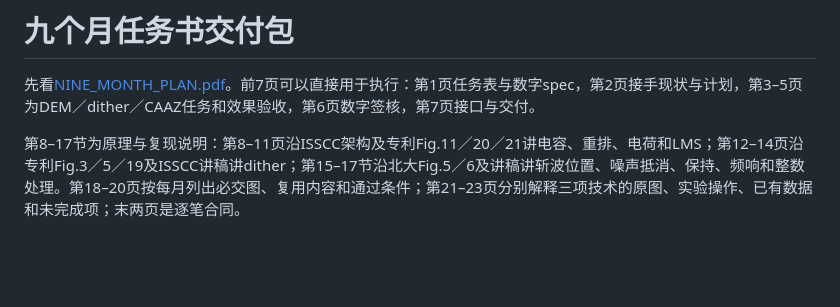
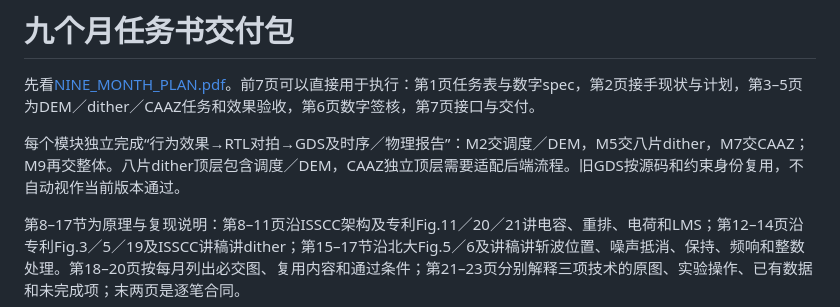
Before and after one commit to defineiocc02/20bit_SAR_ADC_Behaviour_Verification, a Markdown page: handoff/README.md, the part around the change. Drawn GitHub-style; blank space fills up the shorter version.

```diff
--- a/handoff/README.md
+++ b/handoff/README.md
@@ -1,6 +1,8 @@
 # 九个月任务书交付包
 
 先看[NINE_MONTH_PLAN.pdf](NINE_MONTH_PLAN.pdf)。前7页可以直接用于执行：第1页任务表与数字spec，第2页接手现状与计划，第3–5页为DEM／dither／CAAZ任务和效果验收，第6页数字签核，第7页接口与交付。
+
+每个模块独立完成“行为效果→RTL对拍→GDS及时序／物理报告”：M2交调度／DEM，M5交八片dither，M7交CAAZ；M9再交整体。八片dither顶层包含调度／DEM，CAAZ独立顶层需要适配后端流程。旧GDS按源码和约束身份复用，不自动视作当前版本通过。
 
 第8–17节为原理与复现说明：第8–11页沿ISSCC架构及专利Fig.11／20／21讲电容、重排、电荷和LMS；第12–14页沿专利Fig.3／5／19及ISSCC讲稿讲dither；第15–17节沿北大Fig.5／6及讲稿讲斩波位置、噪声抵消、保持、频响和整数处理。第18–20页按每月列出必交图、复用内容和通过条件；第21–23页分别解释三项技术的原图、实验操作、已有数据和未完成项；末两页是逐笔合同。
 
```
Also changed, not shown: README.md (+5 -5 lines), handoff/NINE_MONTH_PLAN.md (+19 -19 lines), handoff/figures/nine_month_plan.png, 7 other files.
